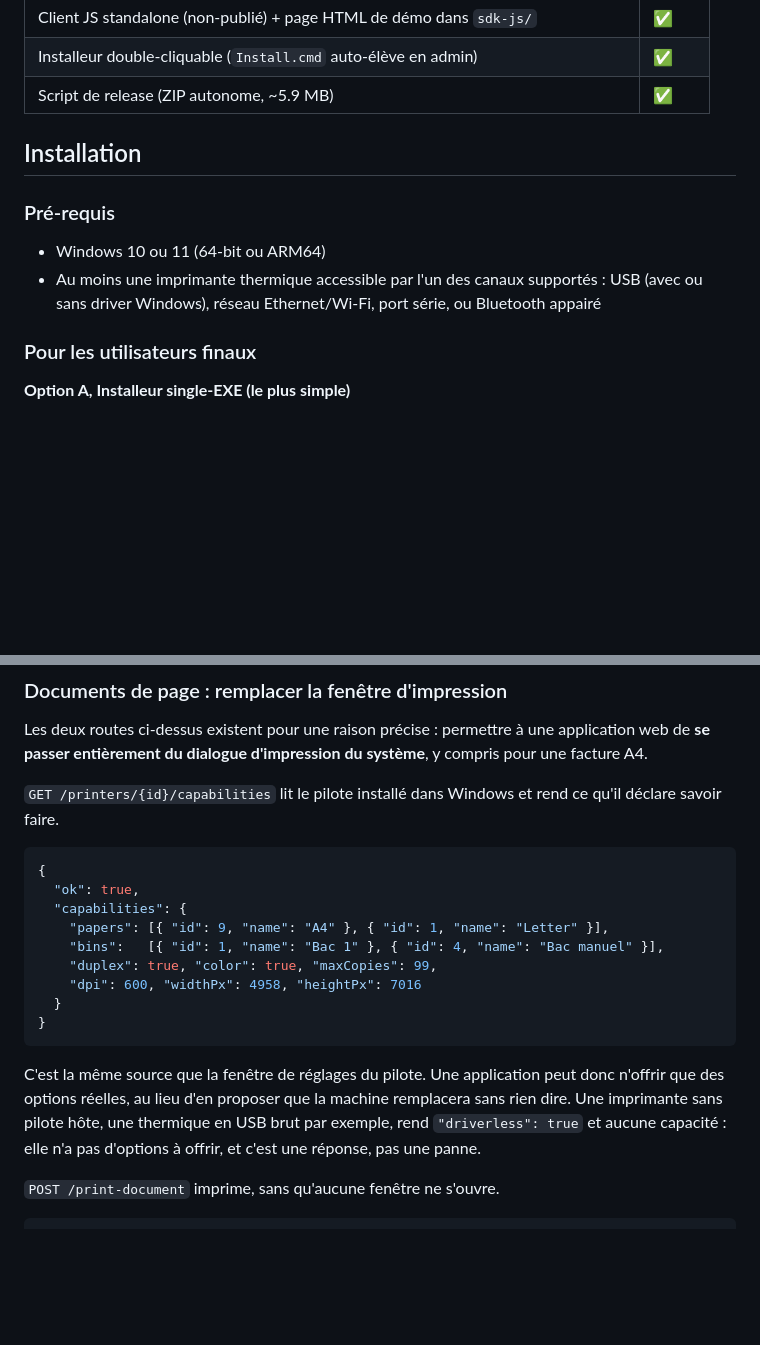
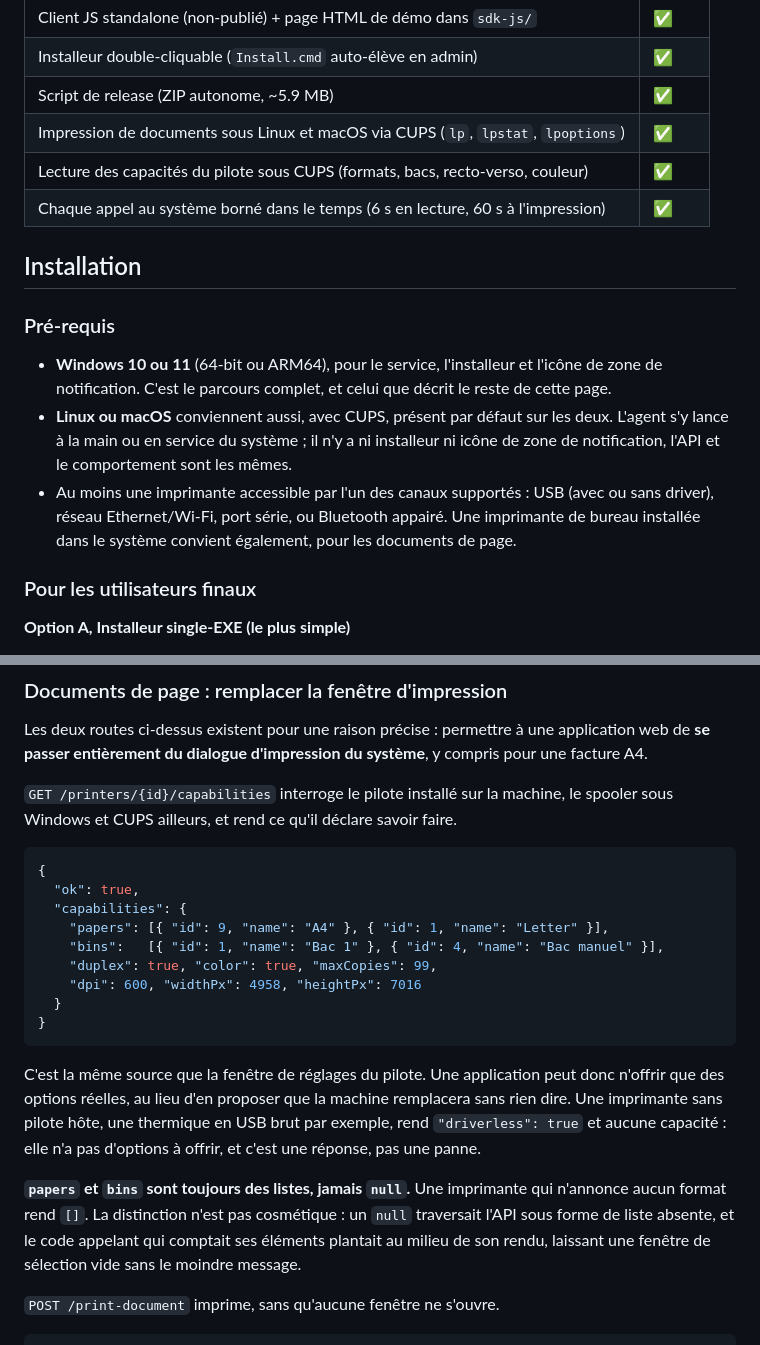
Before and after one commit to gmetenou7/POS-PRINTER-DRIVER-FOR-NGX-POS-PRINT-IN-WINDOWS, a Markdown page: README.md, 2 parts joined by grey strips. GitHub-like rendering; blank space fills up the shorter version.

````diff
--- a/README.md
+++ b/README.md
@@ -68,13 +71,22 @@ Toutes les phases sont livrées. L'agent supporte cinq canaux de communication e
 | Client JS standalone (non-publié) + page HTML de démo dans `sdk-js/` | ✅ |
 | Installeur double-cliquable (`Install.cmd` auto-élève en admin) | ✅ |
 | Script de release (ZIP autonome, ~5.9 MB) | ✅ |
+| Impression de documents sous Linux et macOS via CUPS (`lp`, `lpstat`, `lpoptions`) | ✅ |
+| Lecture des capacités du pilote sous CUPS (formats, bacs, recto-verso, couleur) | ✅ |
+| Chaque appel au système borné dans le temps (6 s en lecture, 60 s à l'impression) | ✅ |
 
 ## Installation
 
 ### Pré-requis
 
-- Windows 10 ou 11 (64-bit ou ARM64)
-- Au moins une imprimante thermique accessible par l'un des canaux supportés : USB (avec ou sans driver Windows), réseau Ethernet/Wi-Fi, port série, ou Bluetooth appairé
+- **Windows 10 ou 11** (64-bit ou ARM64), pour le service, l'installeur et l'icône de zone de
+  notification. C'est le parcours complet, et celui que décrit le reste de cette page.
+- **Linux ou macOS** conviennent aussi, avec CUPS, présent par défaut sur les deux. L'agent s'y
+  lance à la main ou en service du système ; il n'y a ni installeur ni icône de zone de
+  notification, l'API et le comportement sont les mêmes.
+- Au moins une imprimante accessible par l'un des canaux supportés : USB (avec ou sans driver),
+  réseau Ethernet/Wi-Fi, port série, ou Bluetooth appairé. Une imprimante de bureau installée
+  dans le système convient également, pour les documents de page.
 
 ### Pour les utilisateurs finaux
 
@@ -202,8 +214,8 @@ L'agent écoute sur deux ports :
 Les deux routes ci-dessus existent pour une raison précise : permettre à une application web de
 **se passer entièrement du dialogue d'impression du système**, y compris pour une facture A4.
 
-`GET /printers/{id}/capabilities` lit le pilote installé dans Windows et rend ce qu'il déclare
-savoir faire.
+`GET /printers/{id}/capabilities` interroge le pilote installé sur la machine, le spooler sous
+Windows et CUPS ailleurs, et rend ce qu'il déclare savoir faire.
 
 ```json
 {
@@ -221,6 +233,11 @@ C'est la même source que la fenêtre de réglages du pilote. Une application pe
 que des options réelles, au lieu d'en proposer que la machine remplacera sans rien dire. Une
 imprimante sans pilote hôte, une thermique en USB brut par exemple, rend `"driverless": true`
 et aucune capacité : elle n'a pas d'options à offrir, et c'est une réponse, pas une panne.
+
+**`papers` et `bins` sont toujours des listes, jamais `null`.** Une imprimante qui n'annonce
+aucun format rend `[]`. La distinction n'est pas cosmétique : un `null` traversait l'API sous
+forme de liste absente, et le code appelant qui comptait ses éléments plantait au milieu de son
+rendu, laissant une fenêtre de sélection vide sans le moindre message.
 
 `POST /print-document` imprime, sans qu'aucune fenêtre ne s'ouvre.
 
````
Also changed, not shown: other parts of README.md (+38 -3 lines).
